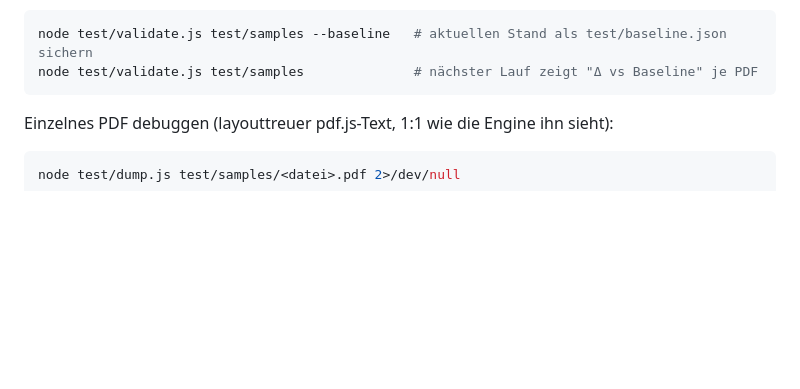
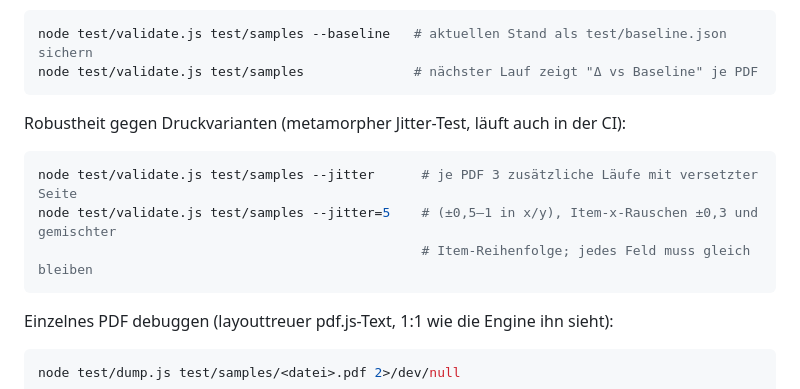
Before and after one commit to michaelkrisper/energieausweis-extraktor, a Markdown page: TESTING.md, the part around the change. GitHub-like rendering; blank space fills up the shorter version.

Commit message:
TESTING.md: Jitter-Test dokumentiert

````diff
--- a/TESTING.md
+++ b/TESTING.md
@@ -32,6 +32,14 @@ Regressions messen:
 ```bash
 node test/validate.js test/samples --baseline   # aktuellen Stand als test/baseline.json sichern
 node test/validate.js test/samples              # nächster Lauf zeigt "Δ vs Baseline" je PDF
+```
+
+Robustheit gegen Druckvarianten (metamorpher Jitter-Test, läuft auch in der CI):
+
+```bash
+node test/validate.js test/samples --jitter      # je PDF 3 zusätzliche Läufe mit versetzter Seite
+node test/validate.js test/samples --jitter=5    # (±0,5–1 in x/y), Item-x-Rauschen ±0,3 und gemischter
+                                                 # Item-Reihenfolge; jedes Feld muss gleich bleiben
 ```
 
 Einzelnes PDF debuggen (layouttreuer pdf.js-Text, 1:1 wie die Engine ihn sieht):
````
